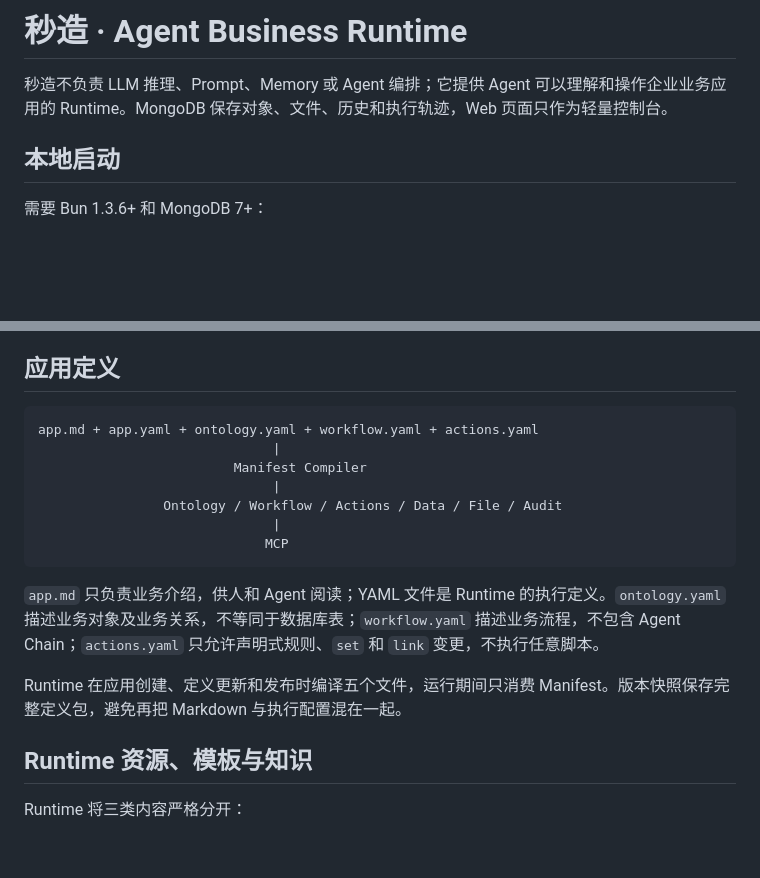
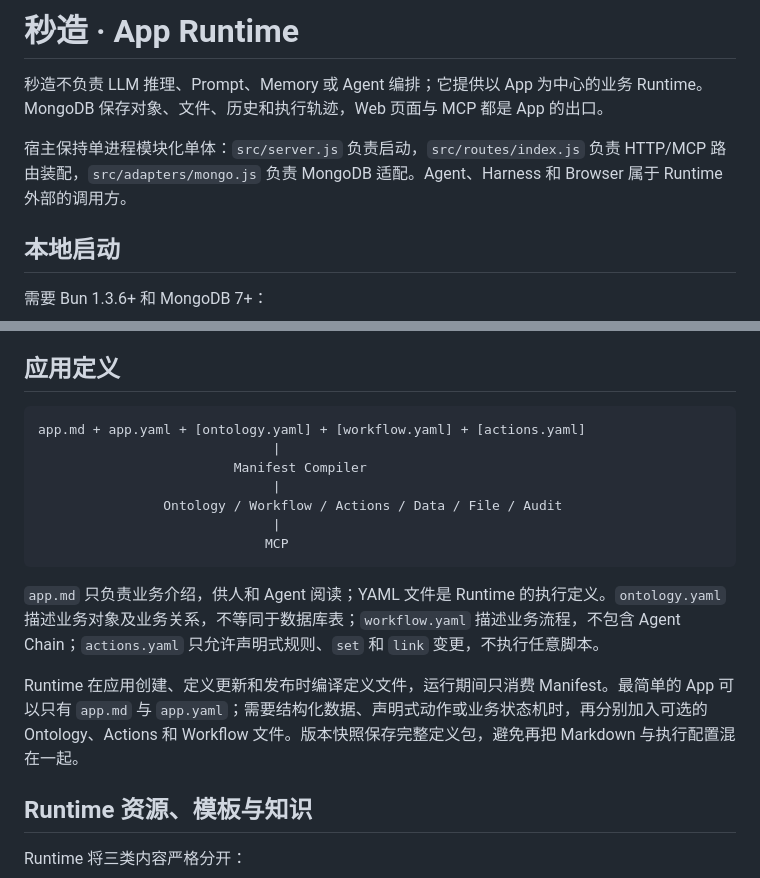
Before and after one commit to tans/miao, a Markdown page: README.md, 2 parts joined by grey strips. Drawn GitHub-style; blank space fills up the shorter version.

Commit message:
docs(runtime): document app-first host layout

````diff
--- a/README.md
+++ b/README.md
@@ -1,6 +1,8 @@
-# 秒造 · Agent Business Runtime
+# 秒造 · App Runtime
 
-秒造不负责 LLM 推理、Prompt、Memory 或 Agent 编排；它提供 Agent 可以理解和操作企业业务应用的 Runtime。MongoDB 保存对象、文件、历史和执行轨迹，Web 页面只作为轻量控制台。
+秒造不负责 LLM 推理、Prompt、Memory 或 Agent 编排；它提供以 App 为中心的业务 Runtime。MongoDB 保存对象、文件、历史和执行轨迹，Web 页面与 MCP 都是 App 的出口。
+
+宿主保持单进程模块化单体：`src/server.js` 负责启动，`src/routes/index.js` 负责 HTTP/MCP 路由装配，`src/adapters/mongo.js` 负责 MongoDB 适配。Agent、Harness 和 Browser 属于 Runtime 外部的调用方。
 
 ## 本地启动
 
@@ -67,7 +69,7 @@ DSH 镜像只安装 `@deepseek-ai/dsh@0.1.1-rc.2`，不复制或修改 DSH 源
 ## 应用定义
 
 ```text
-app.md + app.yaml + ontology.yaml + workflow.yaml + actions.yaml
+app.md + app.yaml + [ontology.yaml] + [workflow.yaml] + [actions.yaml]
                               |
                          Manifest Compiler
                               |
@@ -78,7 +80,7 @@ app.md + app.yaml + ontology.yaml + workflow.yaml + actions.yaml
 
 `app.md` 只负责业务介绍，供人和 Agent 阅读；YAML 文件是 Runtime 的执行定义。`ontology.yaml` 描述业务对象及业务关系，不等同于数据库表；`workflow.yaml` 描述业务流程，不包含 Agent Chain；`actions.yaml` 只允许声明式规则、`set` 和 `link` 变更，不执行任意脚本。
 
-Runtime 在应用创建、定义更新和发布时编译五个文件，运行期间只消费 Manifest。版本快照保存完整定义包，避免再把 Markdown 与执行配置混在一起。
+Runtime 在应用创建、定义更新和发布时编译定义文件，运行期间只消费 Manifest。最简单的 App 可以只有 `app.md` 与 `app.yaml`；需要结构化数据、声明式动作或业务状态机时，再分别加入可选的 Ontology、Actions 和 Workflow 文件。版本快照保存完整定义包，避免再把 Markdown 与执行配置混在一起。
 
 ## Runtime 资源、模板与知识
 
````
